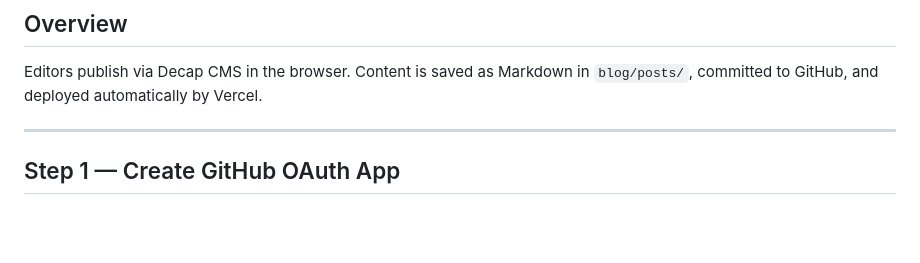
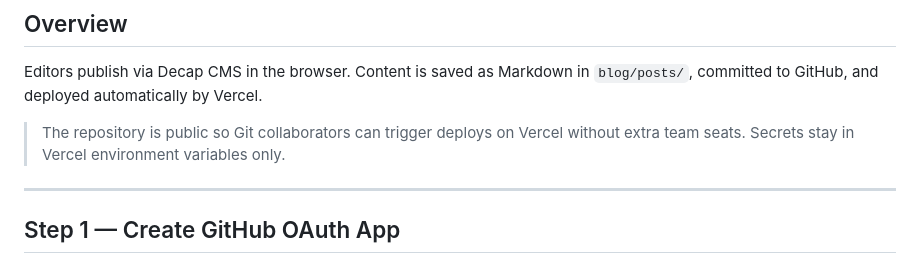
Before and after one commit to veltcorp/velt-site-new, a Markdown page: BLOG_CMS_SETUP.md, the part around the change. GitHub-like rendering; blank space fills up the shorter version.

Commit message:
chore: trigger deploy após tornar repositório público
Documenta que o repo público permite deploy de colaboradores GitHub sem assentos extras na Vercel.

Co-authored-by: Cursor <cursoragent@cursor.com>

```diff
--- a/BLOG_CMS_SETUP.md
+++ b/BLOG_CMS_SETUP.md
@@ -7,6 +7,8 @@ One-time setup to enable blog publishing at `https://veltcorp.com.br/admin`.
 ## Overview
 
 Editors publish via Decap CMS in the browser. Content is saved as Markdown in `blog/posts/`, committed to GitHub, and deployed automatically by Vercel.
+
+> The repository is public so Git collaborators can trigger deploys on Vercel without extra team seats. Secrets stay in Vercel environment variables only.
 
 ---
 
```
